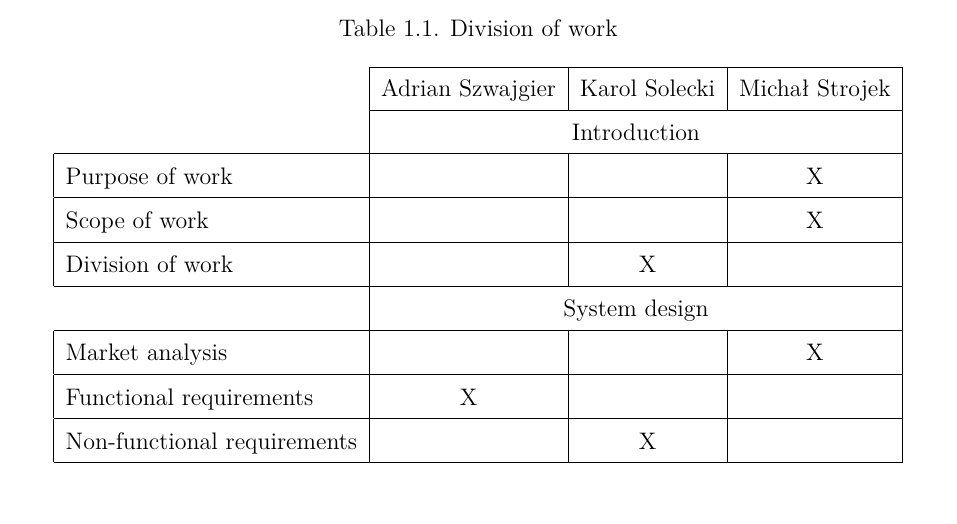
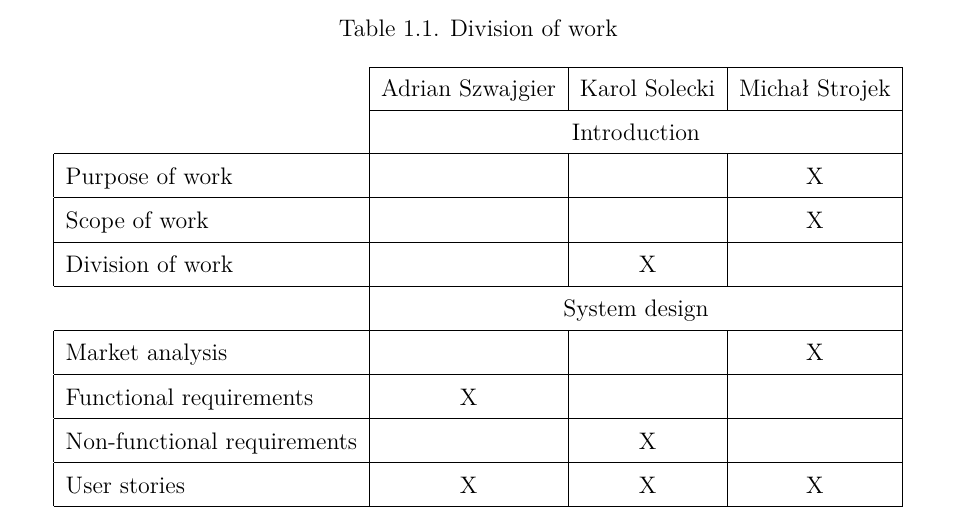
Before and after one commit to DooMx3/Inzynierka, a LaTeX document (docs/main.tex, which reads docs/chapters/intro.tex): part of page 5 of 11, cut so that both start at the same text. Compiled offline with pdfLaTeX.

Commit message:
IN-62: Add user stories to divison of work table

```diff
--- a/docs/chapters/intro.tex
+++ b/docs/chapters/intro.tex
@@ -33,6 +33,7 @@ Our goal is to create an app that offers a simple and intuitive way to manage a~
 		\multicolumn{1}{|l|}{Market analysis}             & \multicolumn{1}{c|}{}                 & \multicolumn{1}{c|}{}              & X              \\ \hline
 		\multicolumn{1}{|l|}{Functional requirements}     & \multicolumn{1}{c|}{X}                & \multicolumn{1}{c|}{}              &                \\ \hline
 		\multicolumn{1}{|l|}{Non-functional requirements} & \multicolumn{1}{c|}{}                 & \multicolumn{1}{c|}{X}             &                \\ \hline
+		\multicolumn{1}{|l|}{User stories} & \multicolumn{1}{c|}{X}                 & \multicolumn{1}{c|}{X}             &      \multicolumn{1}{c|}{X}          \\ \hline
 	\end{tabular}
 	\centering
 \end{table}
```
